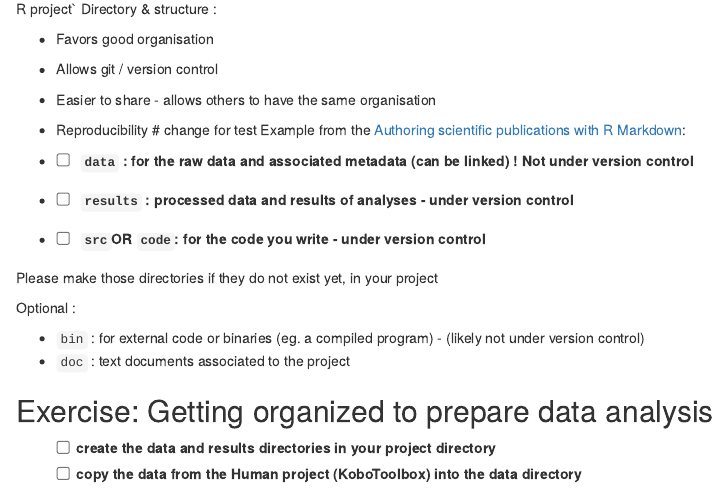
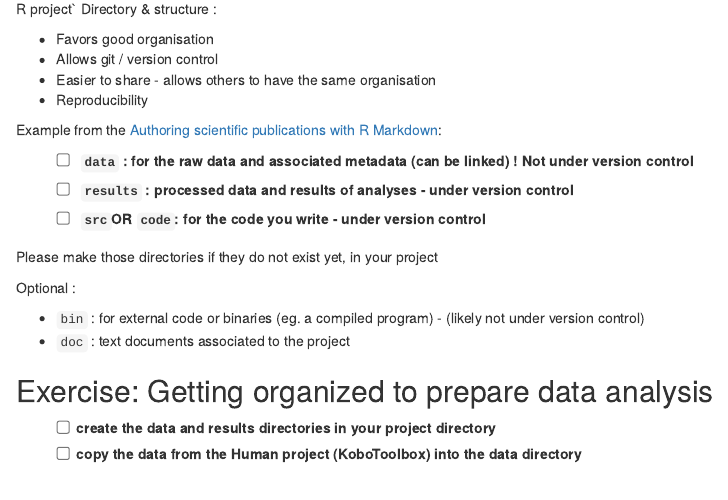
Before and after one commit to NorwegianVeterinaryInstitute/INIKA, an R Markdown document (workshops/202411_Rworkshop/3_basic_data_analysis.Rmd): the page in a window 1100 px wide, from 720 px down. Rendered offline with R 4.5, knitr and Pandoc, with nearby package versions; drawn as R Markdown's standard HTML page in place of the format the file asks for; some code elsewhere in the file could not run offline.

Commit message:
took away the change test

```diff
--- a/workshops/202411_Rworkshop/3_basic_data_analysis.Rmd
+++ b/workshops/202411_Rworkshop/3_basic_data_analysis.Rmd
@@ -69,7 +69,7 @@ R project\` Directory & structure :
 -   Allows git / version control
 -   Easier to share - allows others to have the same organisation
 -   Reproducibility
-# change for test
+
 Example from the [Authoring scientific publications with R
 Markdown](https://ucsbcarpentry.github.io/R-markdown/02-intro/index.html):
 
```
